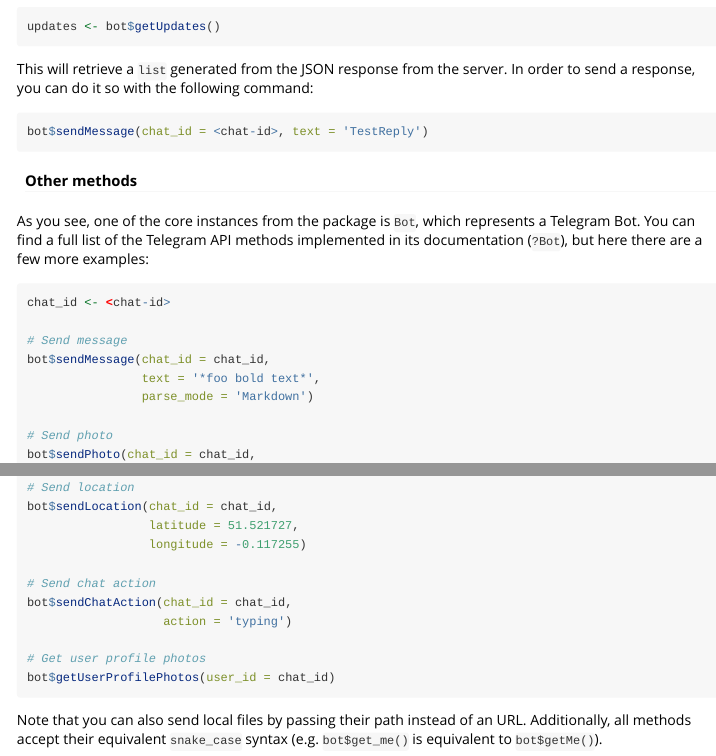
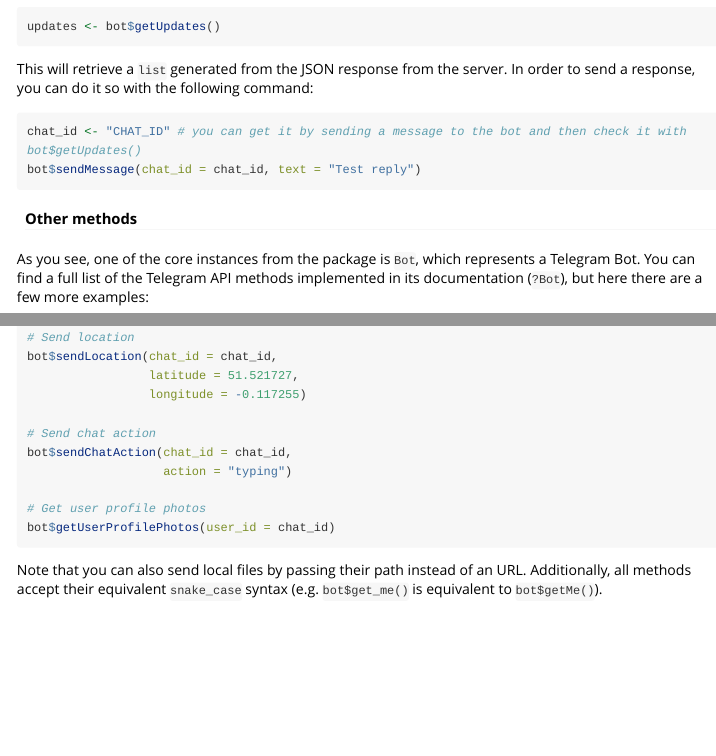
Before and after one commit to ebeneditos/telegram.bot, an R Markdown document (vignettes/telegrambot-introduction.Rmd): the page in a window 1100 px wide, from 2200 px down, and a second part further down, joined at a grey line. Rendered offline with R 4.5, knitr and Pandoc, with nearby package versions; long lines of code are wrapped.

Commit message:
Documentation update

````diff
--- a/vignettes/telegrambot-introduction.Rmd
+++ b/vignettes/telegrambot-introduction.Rmd
@@ -110,7 +110,8 @@ updates <- bot$getUpdates()
 This will retrieve a `list` generated from the JSON response from the server. In order to send a response, you can do it so with the following command:
 
 ```{r, eval = F}
-bot$sendMessage(chat_id = <chat-id>, text = 'TestReply')
+chat_id <- "CHAT_ID" # you can get it by sending a message to the bot and then check it with bot$getUpdates()
+bot$sendMessage(chat_id = chat_id, text = "Test reply")
 ```
 
 #### Other methods
@@ -118,12 +119,10 @@ bot$sendMessage(chat_id = <chat-id>, text = 'TestReply')
 As you see, one of the core instances from the package is `Bot`, which represents a Telegram Bot. You can find a full list of the Telegram API methods implemented in its documentation (`?Bot`), but here there are a few more examples:
 
 ```{r, eval = F}
-chat_id <- <chat-id>
-
 # Send message
 bot$sendMessage(chat_id = chat_id,
-                text = '*foo bold text*',
-                parse_mode = 'Markdown')
+                text = "*foo bold text*",
+                parse_mode = "Markdown")
 
 # Send photo
 bot$sendPhoto(chat_id = chat_id,
````
Also changed, not shown: README.md, vignettes/telegrambot-introduction.Rmd (2 more changed lines).
